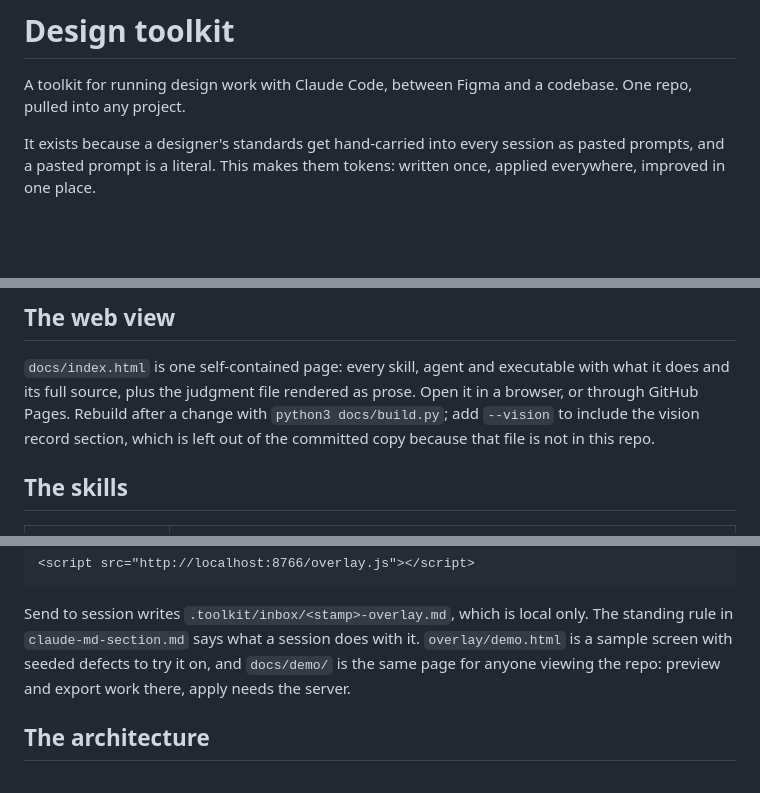
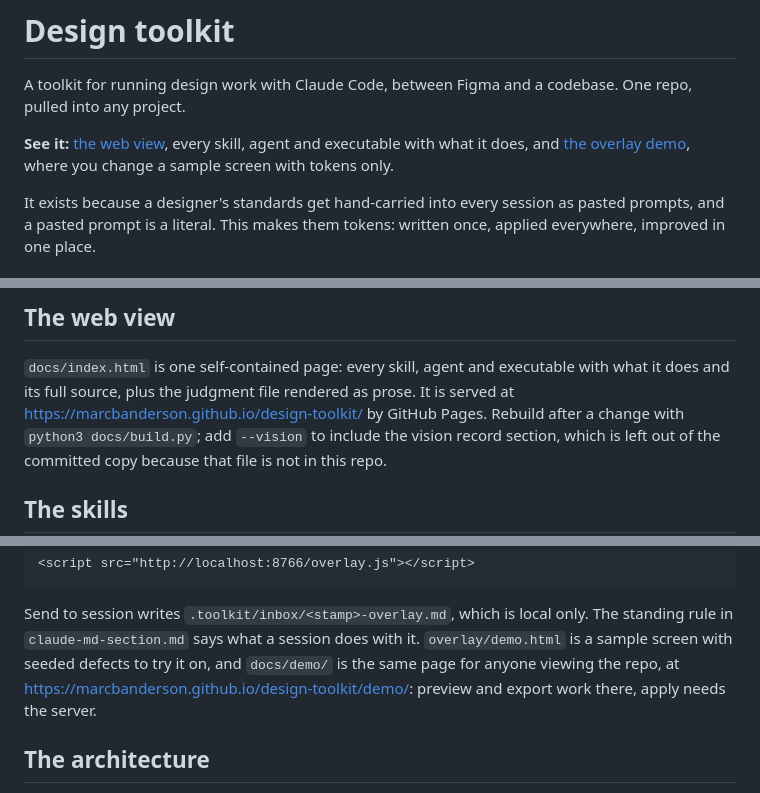
Before and after one commit to marcbanderson/design-toolkit, a Markdown page: README.md, 3 parts joined by grey strips. GitHub-like rendering; blank space fills up the shorter version.

Commit message:
README: link the web view and the demo on GitHub Pages
Co-Authored-By: Claude Fable 5.1 <noreply@anthropic.com>
Claude-Session: https://claude.ai/code/session_01PxZwwmkg9vwvQ5WvA2Mdp4

```diff
--- a/README.md
+++ b/README.md
@@ -2,6 +2,11 @@
 
 A toolkit for running design work with Claude Code, between Figma and a
 codebase. One repo, pulled into any project.
+
+**See it:** [the web view](https://marcbanderson.github.io/design-toolkit/),
+every skill, agent and executable with what it does, and
+[the overlay demo](https://marcbanderson.github.io/design-toolkit/demo/), where
+you change a sample screen with tokens only.
 
 It exists because a designer's standards get hand-carried into every session as
 pasted prompts, and a pasted prompt is a literal. This makes them tokens:
@@ -93,7 +98,7 @@ the same for anyone, the criteria are not.
 
 `docs/index.html` is one self-contained page: every skill, agent and executable
 with what it does and its full source, plus the judgment file rendered as prose.
-Open it in a browser, or through GitHub Pages. Rebuild after a change with
+It is served at https://marcbanderson.github.io/design-toolkit/ by GitHub Pages. Rebuild after a change with
 `python3 docs/build.py`; add `--vision` to include the vision
 record section, which is left out of the committed copy because that file is
 not in this repo.
@@ -173,8 +178,9 @@ In the dev build, and only the dev build:
 Send to session writes `.toolkit/inbox/<stamp>-overlay.md`, which is local
 only. The standing rule in `claude-md-section.md` says what a session does with
 it. `overlay/demo.html` is a sample screen with seeded defects to try it on, and
-`docs/demo/` is the same page for anyone viewing the repo: preview and export
-work there, apply needs the server.
+`docs/demo/` is the same page for anyone viewing the repo, at
+https://marcbanderson.github.io/design-toolkit/demo/: preview and export work
+there, apply needs the server.
 
 ## The architecture
 
```
